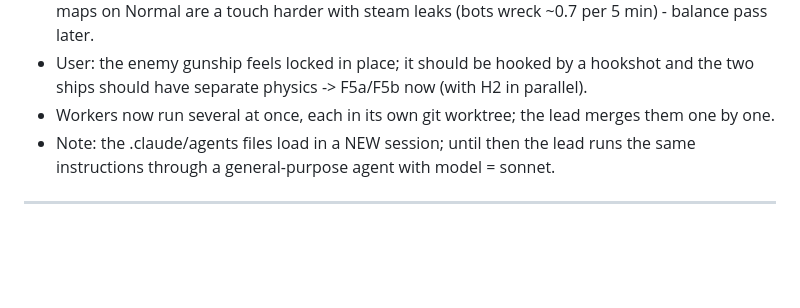
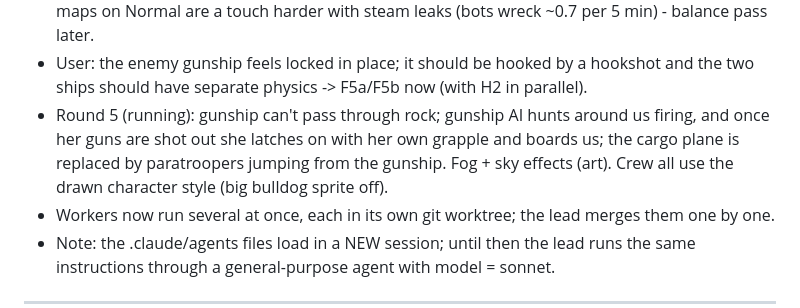
Before and after one commit to NUTELLA-DAD/QR-PHONE-GAME, a Markdown page: PLAN.md, the part around the change. GitHub-like rendering; blank space fills up the shorter version.

Commit message:
Plan: round 5 in progress
Co-Authored-By: Claude Opus 5.5 <noreply@anthropic.com>

```diff
--- a/PLAN.md
+++ b/PLAN.md
@@ -194,6 +194,10 @@ after each phase.
   are a touch harder with steam leaks (bots wreck ~0.7 per 5 min) - balance pass later.
 - User: the enemy gunship feels locked in place; it should be hooked by a hookshot and the two
   ships should have separate physics -> F5a/F5b now (with H2 in parallel).
+- Round 5 (running): gunship can't pass through rock; gunship AI hunts around us firing, and once
+  her guns are shot out she latches on with her own grapple and boards us; the cargo plane is
+  replaced by paratroopers jumping from the gunship. Fog + sky effects (art). Crew all use the
+  drawn character style (big bulldog sprite off).
 - Workers now run several at once, each in its own git worktree; the lead merges them one by one.
 - Note: the .claude/agents files load in a NEW session; until then the lead runs the same
   instructions through a general-purpose agent with model = sonnet.
```
